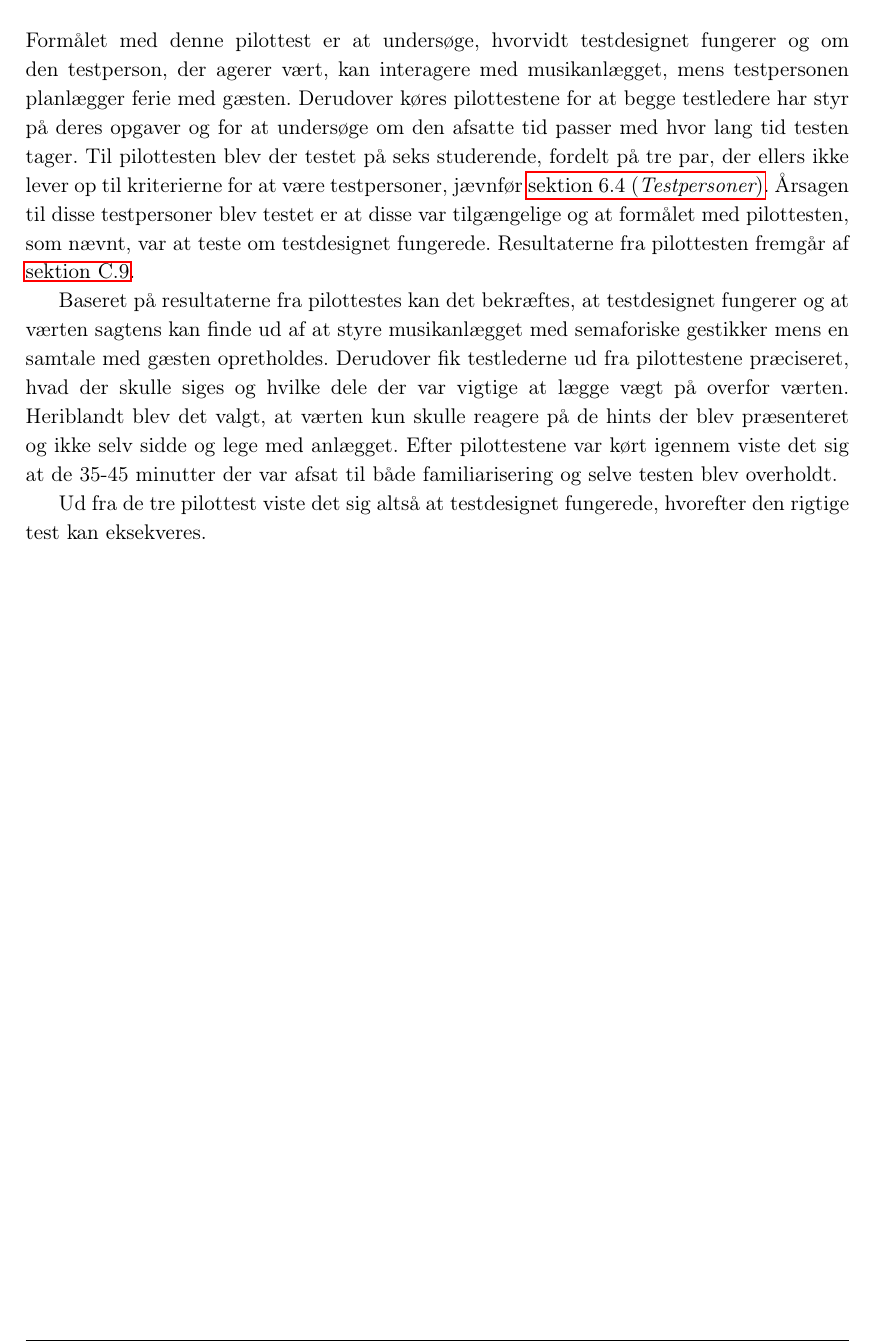
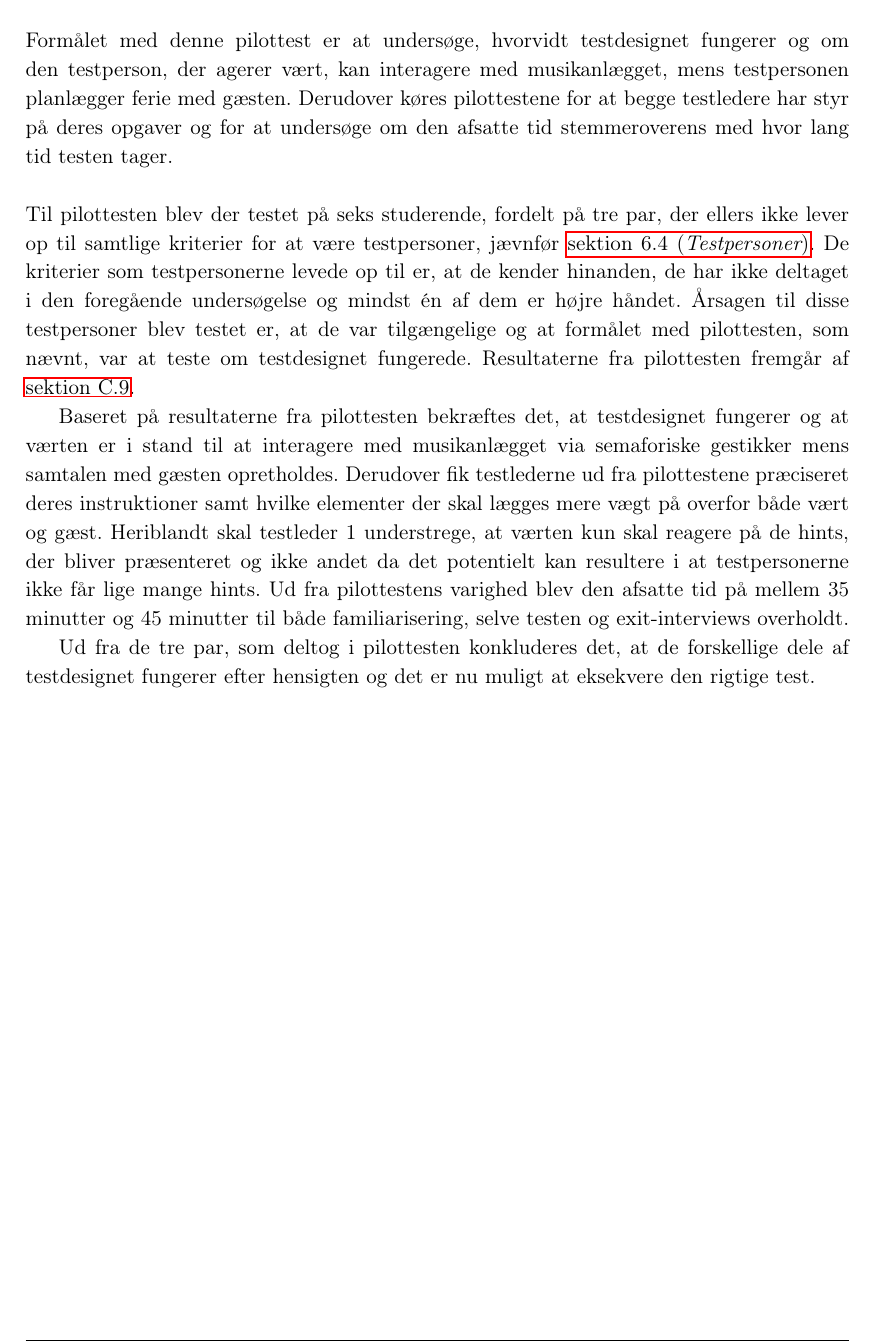
Before and after one commit to SaraNielsen0711/P6-LaTex, a LaTeX thesis (Master.tex, which reads Content/SocialAccept/PilottestSocialAccept.tex): part of page 90 of 131, cut so that both start at the same text. Compiled offline with pdfLaTeX.

Commit message:
rettet pilottest

```diff
--- a/Content/SocialAccept/PilottestSocialAccept.tex
+++ b/Content/SocialAccept/PilottestSocialAccept.tex
@@ -1,10 +1,10 @@
 \section{Pilottest}
 \label{PilottestSocialAccept}
 %
-Formålet med denne pilottest er at undersøge, hvorvidt testdesignet fungerer og om den testperson, der agerer vært, kan interagere med musikanlægget, mens testpersonen planlægger ferie med gæsten. Derudover køres pilottestene for at begge testledere har styr på deres opgaver og for at undersøge om den afsatte tid passer med hvor lang tid testen tager.
+Formålet med denne pilottest er at undersøge, hvorvidt testdesignet fungerer og om den testperson, der agerer vært, kan interagere med musikanlægget, mens testpersonen planlægger ferie med gæsten. Derudover køres pilottestene for at begge testledere har styr på deres opgaver og for at undersøge om den afsatte tid stemmeroverens med hvor lang tid testen tager. \blankline
 %
-Til pilottesten blev der testet på seks studerende, fordelt på tre par, der ellers ikke lever op til kriterierne for at være testpersoner, jævnfør \fullref{TestpersonerSocialAccept}. Årsagen til disse testpersoner blev testet er at disse var tilgængelige og at formålet med pilottesten, som nævnt, var at teste om testdesignet fungerede. Resultaterne fra pilottesten fremgår af \autoref{app:ResultaterPilottestSocialAccept}.
+Til pilottesten blev der testet på seks studerende, fordelt på tre par, der ellers ikke lever op til samtlige kriterier for at være testpersoner, jævnfør \fullref{TestpersonerSocialAccept}. De kriterier som testpersonerne levede op til er, at de kender hinanden, de har ikke deltaget i den foregående undersøgelse og mindst én af dem er højre håndet. Årsagen til disse testpersoner blev testet er, at de var tilgængelige og at formålet med pilottesten, som nævnt, var at teste om testdesignet fungerede. Resultaterne fra pilottesten fremgår af \autoref{app:ResultaterPilottestSocialAccept}.
 
-Baseret på resultaterne fra pilottestes kan det bekræftes, at testdesignet fungerer og at værten sagtens kan finde ud af at styre musikanlægget med semaforiske gestikker mens en samtale med gæsten opretholdes. Derudover fik testlederne ud fra pilottestene præciseret, hvad der skulle siges og hvilke dele der var vigtige at lægge vægt på overfor værten. Heriblandt blev det valgt, at værten kun skulle reagere på de hints der blev præsenteret og ikke selv sidde og lege med anlægget. Efter pilottestene var kørt igennem viste det sig at de 35-45 minutter der var afsat til både familiarisering og selve testen blev overholdt.
+Baseret på resultaterne fra pilottesten bekræftes det, at testdesignet fungerer og at værten er i stand til at interagere med musikanlægget via semaforiske gestikker mens samtalen med gæsten opretholdes. Derudover fik testlederne ud fra pilottestene præciseret deres instruktioner samt hvilke elementer der skal lægges mere vægt på overfor både vært og gæst. Heriblandt skal testleder 1 understrege, at værten kun skal reagere på de hints, der bliver præsenteret og ikke andet da det potentielt kan resultere i at testpersonerne ikke får lige mange hints. Ud fra pilottestens varighed blev den afsatte tid på mellem 35 minutter og 45 minutter til både familiarisering, selve testen og exit-interviews overholdt.
 
-Ud fra de tre pilottest viste det sig altså at testdesignet fungerede, hvorefter den rigtige test kan eksekveres.
+Ud fra de tre par, som deltog i pilottesten konkluderes det, at de forskellige dele af testdesignet fungerer efter hensigten og det er nu muligt at eksekvere den rigtige test.
```
